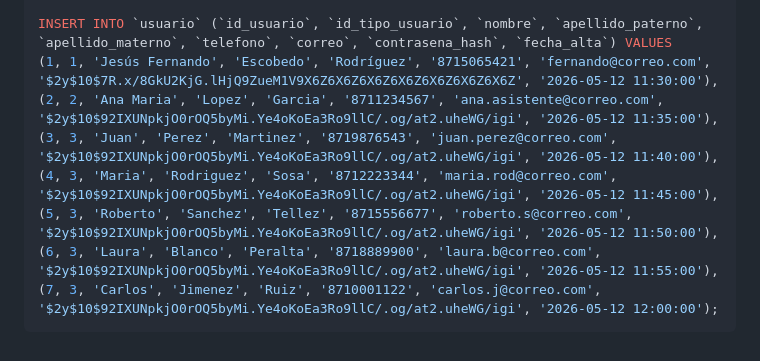
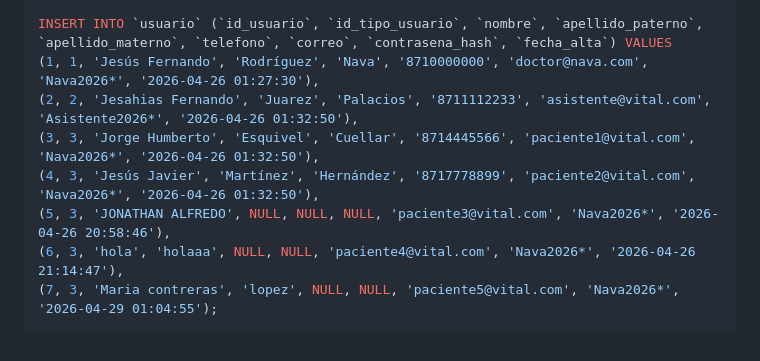
Before and after one commit to javiermartinez23isc-ship-it/software-engineering-2026, a Markdown page: database/scripts_sql.md, the part around the change. Rendered like a GitHub page.

Commit message:
Correccion
Correccion para la bala de usauarios de prueba

````diff
--- a/database/scripts_sql.md
+++ b/database/scripts_sql.md
@@ -78,11 +78,11 @@ INSERT INTO `tipo_usuario` (`id_tipo_usuario`, `nombre_tipo`) VALUES
 (3, 'Paciente');
 
 INSERT INTO `usuario` (`id_usuario`, `id_tipo_usuario`, `nombre`, `apellido_paterno`, `apellido_materno`, `telefono`, `correo`, `contrasena_hash`, `fecha_alta`) VALUES
-(1, 1, 'Jesús Fernando', 'Escobedo', 'Rodríguez', '8715065421', 'fernando@correo.com', '$2y$10$7R.x/8GkU2KjG.lHjQ9ZueM1V9X6Z6X6Z6X6Z6X6Z6X6Z6X6Z6X6Z', '2026-05-12 11:30:00'),
-(2, 2, 'Ana Maria', 'Lopez', 'Garcia', '8711234567', 'ana.asistente@correo.com', '$2y$10$92IXUNpkjO0rOQ5byMi.Ye4oKoEa3Ro9llC/.og/at2.uheWG/igi', '2026-05-12 11:35:00'),
-(3, 3, 'Juan', 'Perez', 'Martinez', '8719876543', 'juan.perez@correo.com', '$2y$10$92IXUNpkjO0rOQ5byMi.Ye4oKoEa3Ro9llC/.og/at2.uheWG/igi', '2026-05-12 11:40:00'),
-(4, 3, 'Maria', 'Rodriguez', 'Sosa', '8712223344', 'maria.rod@correo.com', '$2y$10$92IXUNpkjO0rOQ5byMi.Ye4oKoEa3Ro9llC/.og/at2.uheWG/igi', '2026-05-12 11:45:00'),
-(5, 3, 'Roberto', 'Sanchez', 'Tellez', '8715556677', 'roberto.s@correo.com', '$2y$10$92IXUNpkjO0rOQ5byMi.Ye4oKoEa3Ro9llC/.og/at2.uheWG/igi', '2026-05-12 11:50:00'),
-(6, 3, 'Laura', 'Blanco', 'Peralta', '8718889900', 'laura.b@correo.com', '$2y$10$92IXUNpkjO0rOQ5byMi.Ye4oKoEa3Ro9llC/.og/at2.uheWG/igi', '2026-05-12 11:55:00'),
-(7, 3, 'Carlos', 'Jimenez', 'Ruiz', '8710001122', 'carlos.j@correo.com', '$2y$10$92IXUNpkjO0rOQ5byMi.Ye4oKoEa3Ro9llC/.og/at2.uheWG/igi', '2026-05-12 12:00:00');
+(1, 1, 'Jesús Fernando', 'Rodríguez', 'Nava', '8710000000', 'doctor@nava.com', 'Nava2026*', '2026-04-26 01:27:30'),
+(2, 2, 'Jesahias Fernando', 'Juarez', 'Palacios', '8711112233', 'asistente@vital.com', 'Asistente2026*', '2026-04-26 01:32:50'),
+(3, 3, 'Jorge Humberto', 'Esquivel', 'Cuellar', '8714445566', 'paciente1@vital.com', 'Nava2026*', '2026-04-26 01:32:50'),
+(4, 3, 'Jesús Javier', 'Martínez', 'Hernández', '8717778899', 'paciente2@vital.com', 'Nava2026*', '2026-04-26 01:32:50'),
+(5, 3, 'JONATHAN ALFREDO', NULL, NULL, NULL, 'paciente3@vital.com', 'Nava2026*', '2026-04-26 20:58:46'),
+(6, 3, 'hola', 'holaaa', NULL, NULL, 'paciente4@vital.com', 'Nava2026*', '2026-04-26 21:14:47'),
+(7, 3, 'Maria contreras', 'lopez', NULL, NULL, 'paciente5@vital.com', 'Nava2026*', '2026-04-29 01:04:55');
 ```
````
